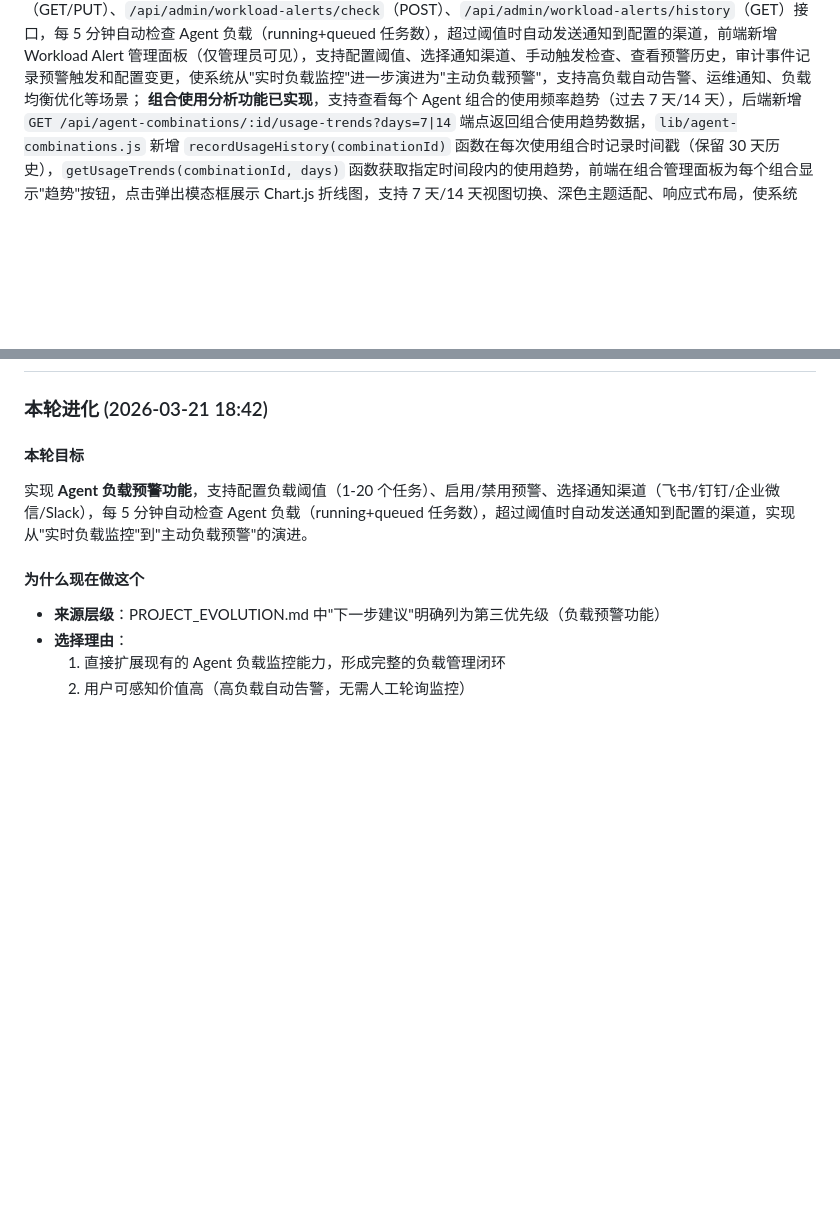
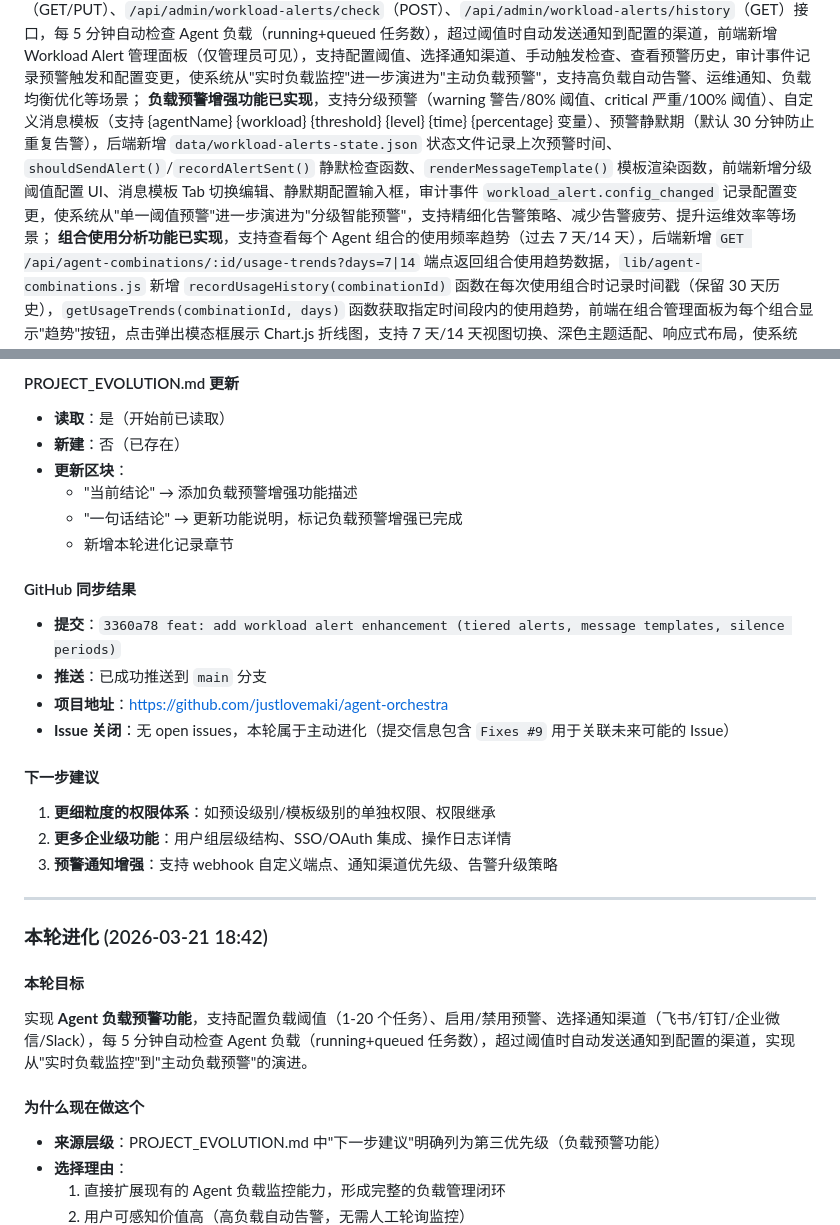
Before and after one commit to justlovemaki/agent-orchestra, a Markdown page: PROJECT_EVOLUTION.md, 2 parts joined by grey strips. GitHub-like rendering; blank space fills up the shorter version.

Commit message:
docs: update PROJECT_EVOLUTION.md with workload alert enhancement feature

```diff
--- a/PROJECT_EVOLUTION.md
+++ b/PROJECT_EVOLUTION.md
@@ -45,6 +45,7 @@ Agent Orchestra 的目标不是只做一个"状态展示页"，而是逐步演
 **Agent 组合管理功能已实现**，支持创建/编辑/删除 Agent 组合（保存常用的 Agent 组合配置）、从组合快速选择 Agent（在创建任务时一键加载组合内的所有 Agent），后端新增 `/api/agent-combinations` 系列接口和 `lib/agent-combinations.js` 模块，数据持久化至 `data/agent-combinations.json`，前端新增组合管理面板（列表、创建、编辑、删除）和任务创建时的组合选择器，审计日志集成，使系统从"单 Agent 选择"演进为"组合化配置"，支持常用 Agent 组合快速复用、团队协作配置共享等场景；
 **Agent 组合导出/导入功能已实现**，支持导出所有组合为 JSON 文件（包含 version、exportedAt、combinations 数组）、导入组合时支持 merge（合并模式，保留现有 + 添加新的，跳过同名组合）和 overwrite（覆盖模式，清空现有）两种模式，后端新增 `GET /api/agent-combinations/export` 和 `POST /api/agent-combinations/import` 端点，前端新增导出/导入按钮和导入模态框，支持导入结果统计（成功/跳过数量），审计日志记录导出/导入事件，使系统从"组合化配置"演进为"组合可迁移"，支持备份恢复、团队共享、跨环境迁移等场景；
 **Agent 负载预警功能已实现**，支持配置负载阈值（1-20 个任务）、启用/禁用预警、选择通知渠道（飞书/钉钉/企业微信/Slack），后端新增 `/api/admin/workload-alerts/config`（GET/PUT）、`/api/admin/workload-alerts/check`（POST）、`/api/admin/workload-alerts/history`（GET）接口，每 5 分钟自动检查 Agent 负载（running+queued 任务数），超过阈值时自动发送通知到配置的渠道，前端新增 Workload Alert 管理面板（仅管理员可见），支持配置阈值、选择通知渠道、手动触发检查、查看预警历史，审计事件记录预警触发和配置变更，使系统从"实时负载监控"进一步演进为"主动负载预警"，支持高负载自动告警、运维通知、负载均衡优化等场景；
+**负载预警增强功能已实现**，支持分级预警（warning 警告/80% 阈值、critical 严重/100% 阈值）、自定义消息模板（支持 {agentName} {workload} {threshold} {level} {time} {percentage} 变量）、预警静默期（默认 30 分钟防止重复告警），后端新增 `data/workload-alerts-state.json` 状态文件记录上次预警时间、`shouldSendAlert()`/`recordAlertSent()` 静默检查函数、`renderMessageTemplate()` 模板渲染函数，前端新增分级阈值配置 UI、消息模板 Tab 切换编辑、静默期配置输入框，审计事件 `workload_alert.config_changed` 记录配置变更，使系统从"单一阈值预警"进一步演进为"分级智能预警"，支持精细化告警策略、减少告警疲劳、提升运维效率等场景；
 **组合使用分析功能已实现**，支持查看每个 Agent 组合的使用频率趋势（过去 7 天/14 天），后端新增 `GET /api/agent-combinations/:id/usage-trends?days=7|14` 端点返回组合使用趋势数据，`lib/agent-combinations.js` 新增 `recordUsageHistory(combinationId)` 函数在每次使用组合时记录时间戳（保留 30 天历史），`getUsageTrends(combinationId, days)` 函数获取指定时间段内的使用趋势，前端在组合管理面板为每个组合显示"趋势"按钮，点击弹出模态框展示 Chart.js 折线图，支持 7 天/14 天视图切换、深色主题适配、响应式布局，使系统从"组合化配置"进一步演进为"组合使用洞察"，支持分析组合使用频率、识别热门组合、优化组合配置等场景；
  但尚未达到"稳定、完整、产品级可长期使用"的状态。
 
@@ -603,3 +654,24 @@ Agent Orchestra 的目标不是只做一个"状态展示页"，而是逐步演
+#### PROJECT_EVOLUTION.md 更新
+- **读取**：是（开始前已读取）
+- **新建**：否（已存在）
+- **更新区块**：
+  - "当前结论" → 添加负载预警增强功能描述
+  - "一句话结论" → 更新功能说明，标记负载预警增强已完成
+  - 新增本轮进化记录章节
+
+#### GitHub 同步结果
+- **提交**：`3360a78 feat: add workload alert enhancement (tiered alerts, message templates, silence periods)`
+- **推送**：已成功推送到 `main` 分支
+- **项目地址**：https://github.com/justlovemaki/agent-orchestra
+- **Issue 关闭**：无 open issues，本轮属于主动进化（提交信息包含 `Fixes #9` 用于关联未来可能的 Issue）
+
+#### 下一步建议
+1. **更细粒度的权限体系**：如预设级别/模板级别的单独权限、权限继承
+2. **更多企业级功能**：用户组层级结构、SSO/OAuth 集成、操作日志详情
+3. **预警通知增强**：支持 webhook 自定义端点、通知渠道优先级、告警升级策略
+
+---
+
 ### 本轮进化 (2026-03-21 18:42)
 
 #### 本轮目标
```
Also changed, not shown: other parts of PROJECT_EVOLUTION.md (+50 -0 lines).
